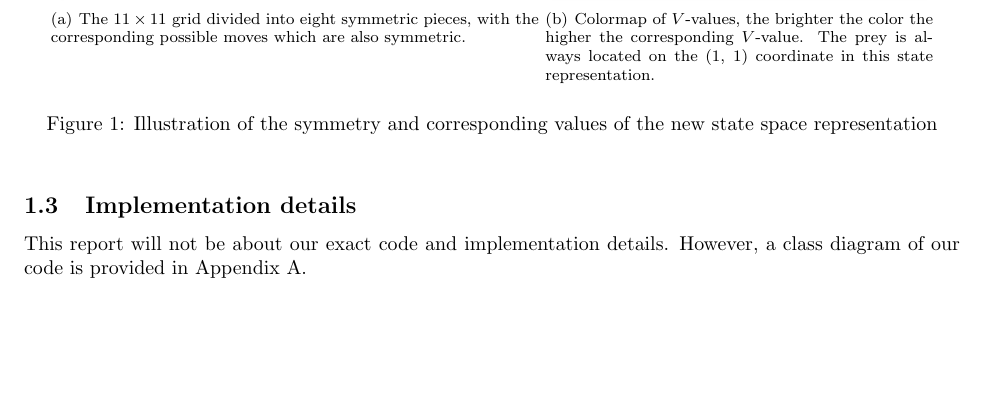
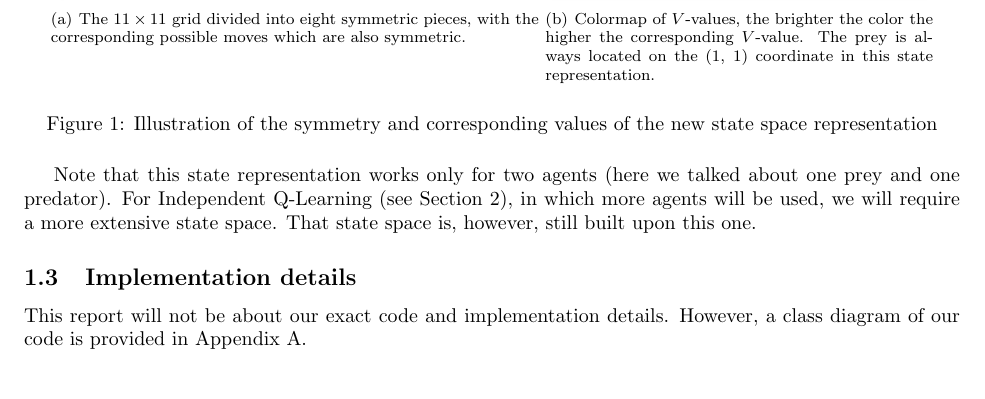
Before and after one commit to autonomousagents/assignment3, a LaTeX problem sheet (Report/Assignment3.tex, which reads Report/intro.tex): part of page 2 of 5, cut so that both start at the same text. Compiled offline with pdfLaTeX.

Commit message:
report intro

```diff
--- a/Report/intro.tex
+++ b/Report/intro.tex
@@ -42,6 +42,7 @@ Also two combinations for which the horizontal distance in one equals the vertic
 \label{fig:statespaceIll}
 \end{figure}
 
+Note that this state representation works only for two agents (here we talked about one prey and one predator). For Independent Q-Learning (see Section \ref{sec:IQL}), in which more agents will be used, we will require a more extensive state space. That state space is, however, still built upon this one.
 
 \subsection{Implementation details}
 This report will not be about our exact code and implementation details. However, a class diagram of our code is provided in Appendix \ref{app:classDiagram}.
```
